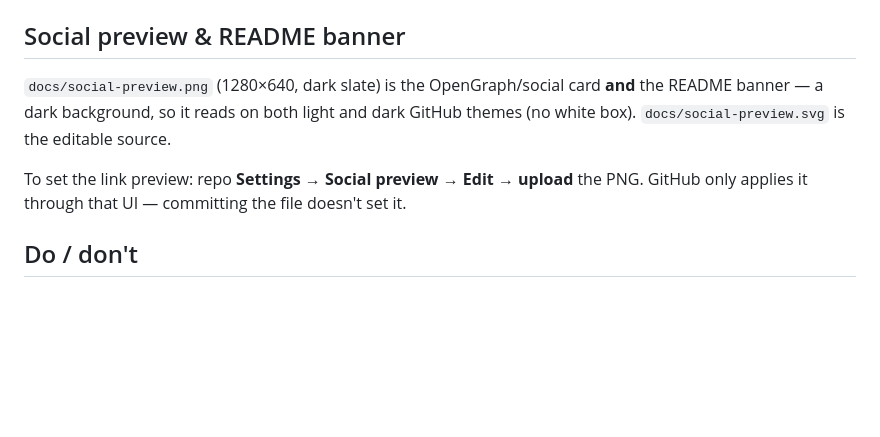
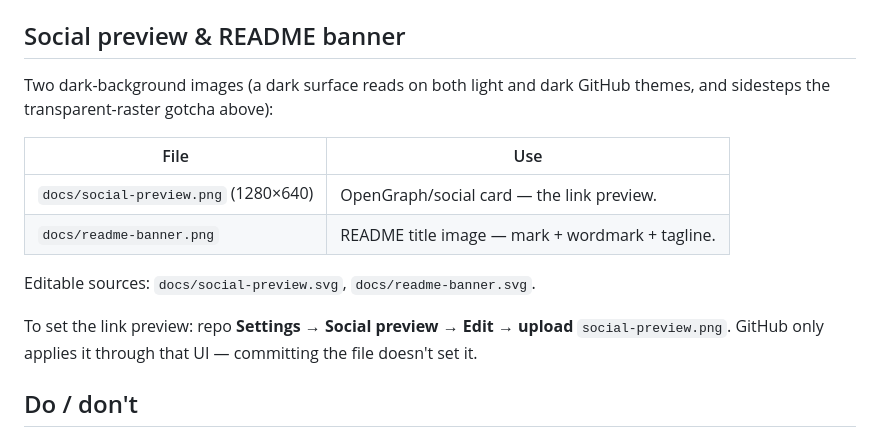
Before and after one commit to bridgeinpt/bridgeport, a Markdown page: docs/BRANDING.md, the part around the change. GitHub-like rendering; blank space fills up the shorter version.

Commit message:
feat(brand): dedicated README banner (lockup + tagline)
Use a trimmed dark banner — mark + BRIDGEPORT + "DOCK. RUN. SHIP. REPEAT." —
as the README title image instead of the full social card, which carried too
much info (description, URL, license) for a title. The 1280x640 social card
stays for the GitHub Settings → Social preview link card.

Co-Authored-By: Claude Opus 4.8 (1M context) <noreply@anthropic.com>

```diff
--- a/docs/BRANDING.md
+++ b/docs/BRANDING.md
@@ -94,12 +94,19 @@ bounding box so it fills the tile with no dead padding.
 
 ## Social preview & README banner
 
-`docs/social-preview.png` (1280×640, dark slate) is the OpenGraph/social card
-**and** the README banner — a dark background, so it reads on both light and dark
-GitHub themes (no white box). `docs/social-preview.svg` is the editable source.
+Two dark-background images (a dark surface reads on both light and dark GitHub
+themes, and sidesteps the transparent-raster gotcha above):
 
-To set the link preview: repo **Settings → Social preview → Edit → upload** the
-PNG. GitHub only applies it through that UI — committing the file doesn't set it.
+| File | Use |
+|---|---|
+| `docs/social-preview.png` (1280×640) | OpenGraph/social card — the link preview. |
+| `docs/readme-banner.png` | README title image — mark + wordmark + tagline. |
+
+Editable sources: `docs/social-preview.svg`, `docs/readme-banner.svg`.
+
+To set the link preview: repo **Settings → Social preview → Edit → upload**
+`social-preview.png`. GitHub only applies it through that UI — committing the
+file doesn't set it.
 
 ## Do / don't
 
```
Also changed, not shown: README.md (+1 -1 lines), docs/readme-banner.png (added), 1 other file.
